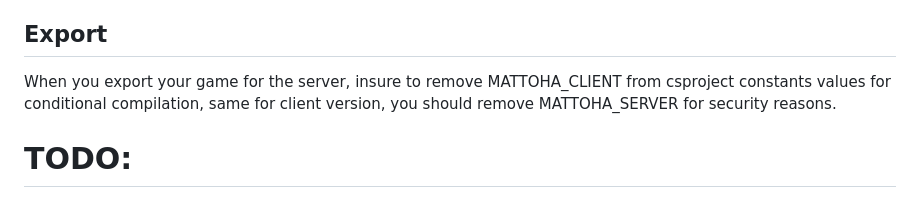
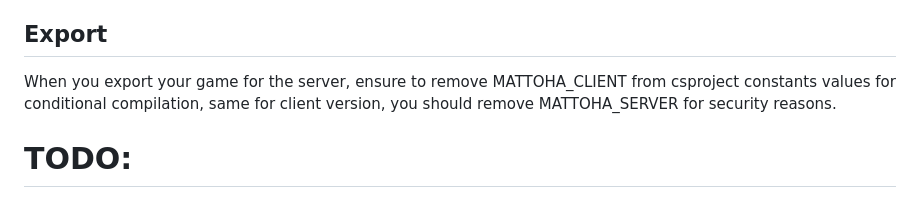
Before and after one commit to Zer0xTJ/GodotMattohaLobbySystem, a Markdown page: README.md, the part around the change. Drawn GitHub-style.

```diff
--- a/README.md
+++ b/README.md
@@ -298,7 +298,7 @@ The following table describe the server node methods :
 
 ## Export
 
-When you export your game for the server, insure to remove MATTOHA_CLIENT from csproject constants values for conditional compilation, same for client version, you should remove MATTOHA_SERVER for security reasons.
+When you export your game for the server, ensure to remove MATTOHA_CLIENT from csproject constants values for conditional compilation, same for client version, you should remove MATTOHA_SERVER for security reasons.
 
 
 # TODO:
```
